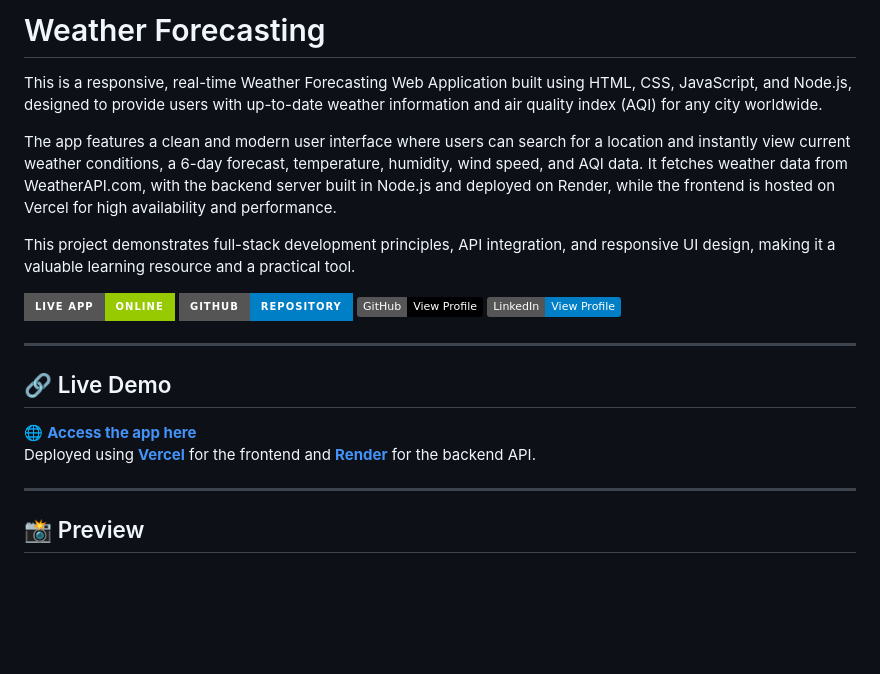
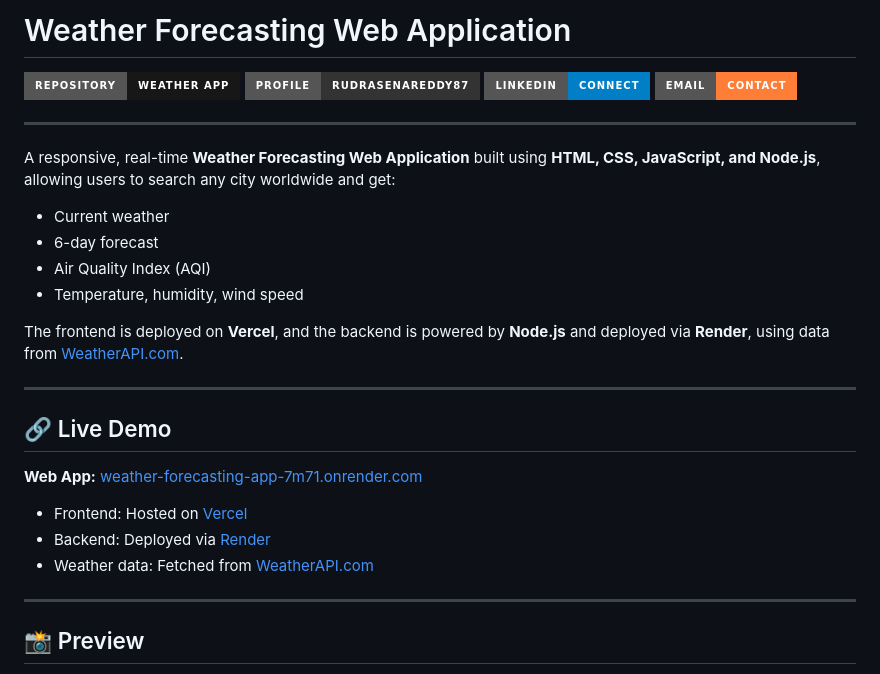
Before and after one commit to RudrasenaReddy87/Weather-forecasting-app, a Markdown page: README.md, the part around one of its changes. GitHub-like rendering; badges without logos; blank space fills up the shorter version.

```diff
--- a/README.md
+++ b/README.md
@@ -1,22 +1,40 @@
-# Weather Forecasting
-This is a responsive, real-time Weather Forecasting Web Application built using HTML, CSS, JavaScript, and Node.js, designed to provide users with up-to-date weather information and air quality index (AQI) for any city worldwide.
+# Weather Forecasting Web Application
 
-The app features a clean and modern user interface where users can search for a location and instantly view current weather conditions, a 6-day forecast, temperature, humidity, wind speed, and AQI data. It fetches weather data from WeatherAPI.com, with the backend server built in Node.js and deployed on Render, while the frontend is hosted on Vercel for high availability and performance.
+<p align="left">
+  <a href="https://github.com/RudrasenaReddy87/Weather-forecasting-app">
+    <img src="https://img.shields.io/badge/Repository-Weather_App-181717?style=for-the-badge&logo=github&logoColor=white" alt="GitHub Repo" />
+  </a>
+  <a href="https://github.com/RudrasenaReddy87">
+    <img src="https://img.shields.io/badge/Profile-RudrasenaReddy87-333?style=for-the-badge&logo=github&logoColor=white" alt="GitHub Profile" />
+  </a>
+  <a href="https://www.linkedin.com/in/bodireddyrudrasenareddy">
+    <img src="https://img.shields.io/badge/LinkedIn-Connect-blue?style=for-the-badge&logo=linkedin&logoColor=white" alt="LinkedIn" />
+  </a>
+  <a href="mailto:b.rudrasenareddy@gmail.com">
+    <img src="https://img.shields.io/badge/Email-Contact-orange?style=for-the-badge&logo=gmail&logoColor=white" alt="Email" />
+  </a>
+</p>
 
-This project demonstrates full-stack development principles, API integration, and responsive UI design, making it a valuable learning resource and a practical tool.
+---
 
-[![Live Site](https://img.shields.io/badge/Live%20App-Online-green?style=for-the-badge)](https://weather-forecasting-app-7m71.onrender.com/)
-[![GitHub](https://img.shields.io/badge/GitHub-Repository-blue?style=for-the-badge)](https://github.com/RudrasenaReddy87/Weather-forecasting-app)
-[![GitHub](https://img.shields.io/badge/GitHub-View_Profile-black?logo=github)](https://github.com/RudrasenaReddy87)
-[![LinkedIn](https://img.shields.io/badge/LinkedIn-View_Profile-blue?logo=linkedin)](https://www.linkedin.com/in/bodireddyrudrasenareddy)
+A responsive, real-time **Weather Forecasting Web Application** built using **HTML, CSS, JavaScript, and Node.js**, allowing users to search any city worldwide and get:
 
+- Current weather
+- 6-day forecast
+- Air Quality Index (AQI)
+- Temperature, humidity, wind speed
+
+The frontend is deployed on **Vercel**, and the backend is powered by **Node.js** and deployed via **Render**, using data from [WeatherAPI.com](https://www.weatherapi.com/).
 
 ---
 
 ## 🔗 Live Demo
 
-🌐 **[Access the app here](https://weather-forecasting-app-7m71.onrender.com/)**
-Deployed using **[Vercel](https://vercel.com/)** for the frontend and **[Render](https://render.com/)** for the backend API.
+**Web App:** [weather-forecasting-app-7m71.onrender.com](https://weather-forecasting-app-7m71.onrender.com)
+
+- Frontend: Hosted on [Vercel](https://vercel.com/)
+- Backend: Deployed via [Render](https://render.com/)
+- Weather data: Fetched from [WeatherAPI.com](https://www.weatherapi.com/)
 
 ---
 
```
Also changed, not shown: other parts of README.md (+62 -33 lines).
